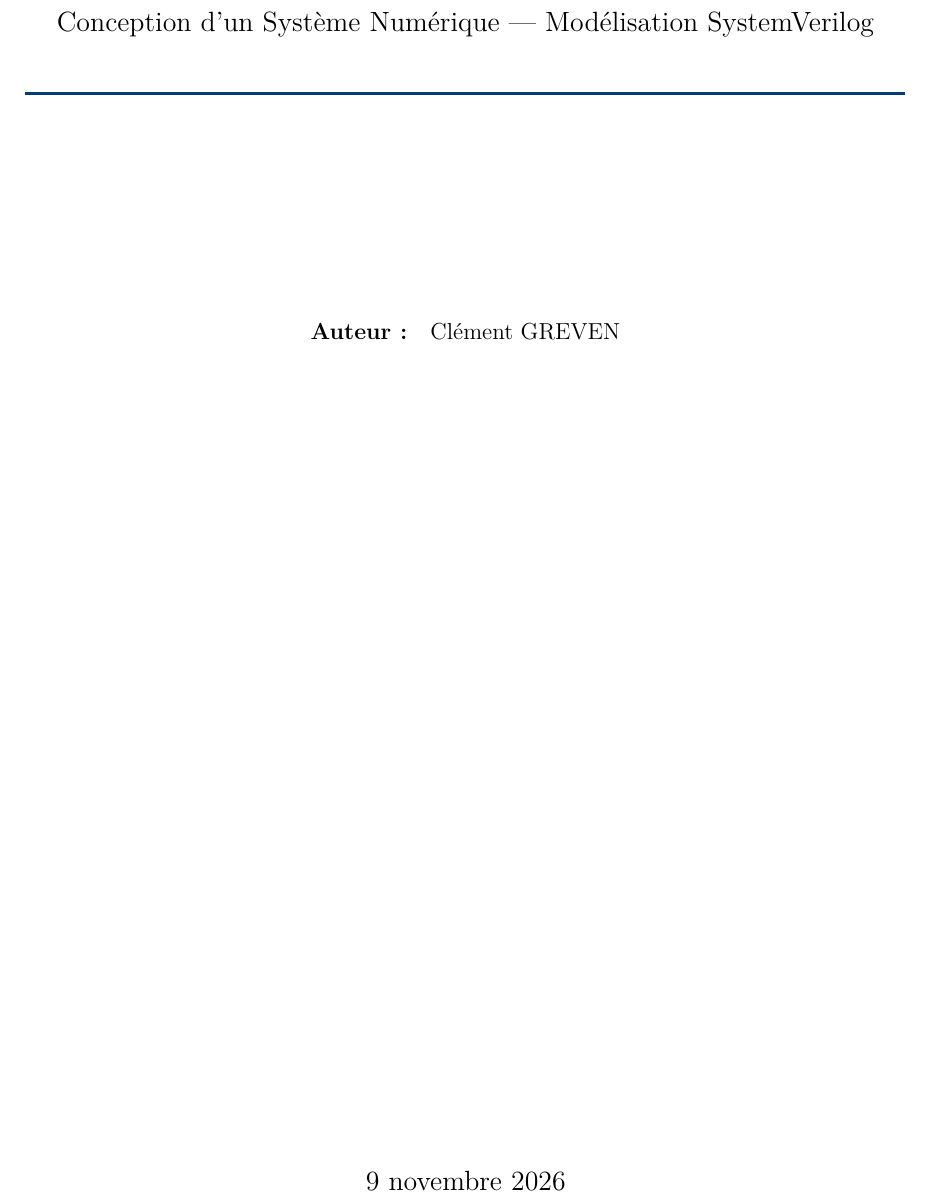
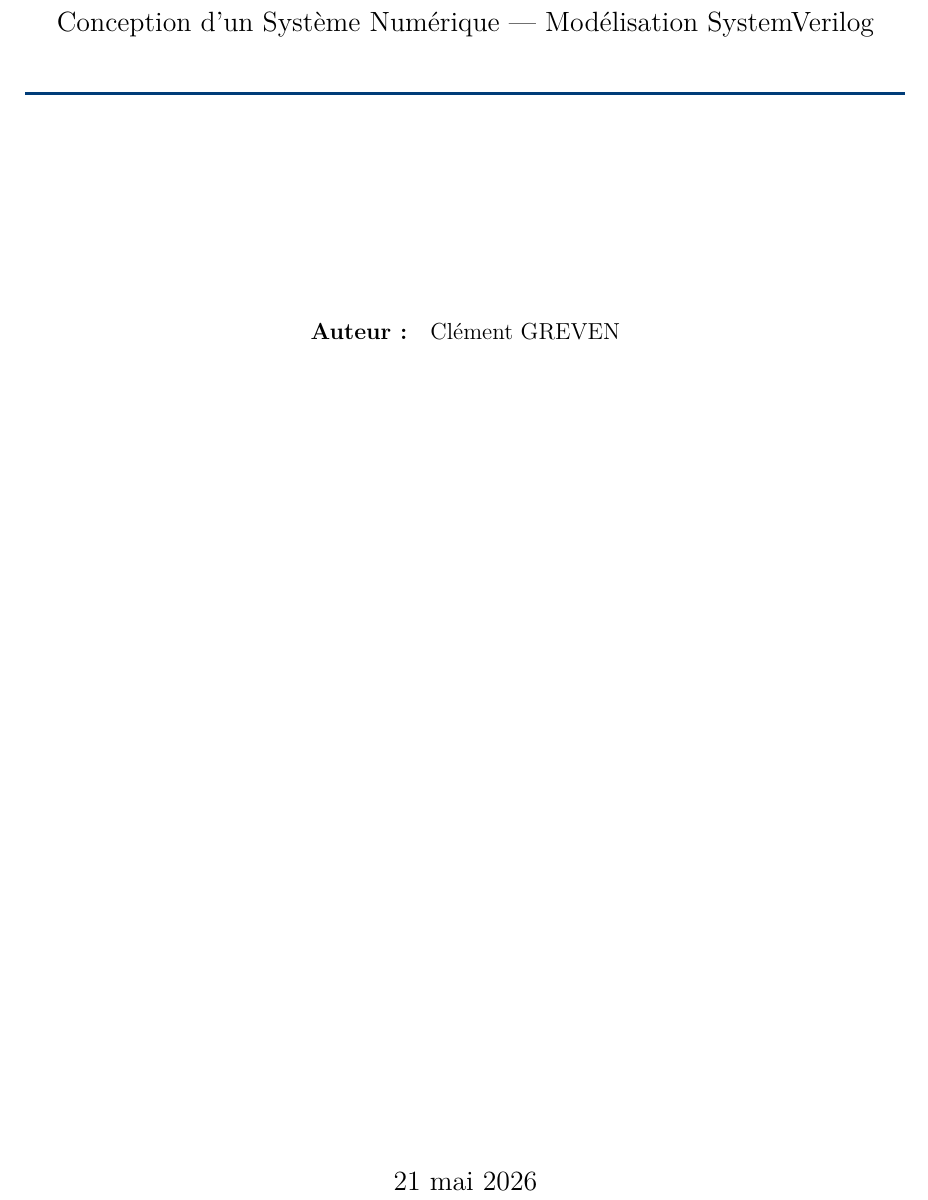
Before and after one commit to hiclement/chacha20-systemverilog, a LaTeX document (docs/chacha20.tex): part of page 1 of 21, cut so that both start at the same text. Compiled offline with pdfLaTeX.

Commit message:
Date du rapport : 21 mai 2026

```diff
--- a/docs/chacha20.tex
+++ b/docs/chacha20.tex
@@ -139,7 +139,7 @@
   \end{tabular}
 
   \vfill
-  {\large\today}
+  {\large 21 mai 2026}
 \end{titlepage}
 
 \tableofcontents\thispagestyle{empty}\clearpage
```
Also changed, not shown: docs/ChaCha20_rapport.pdf.
